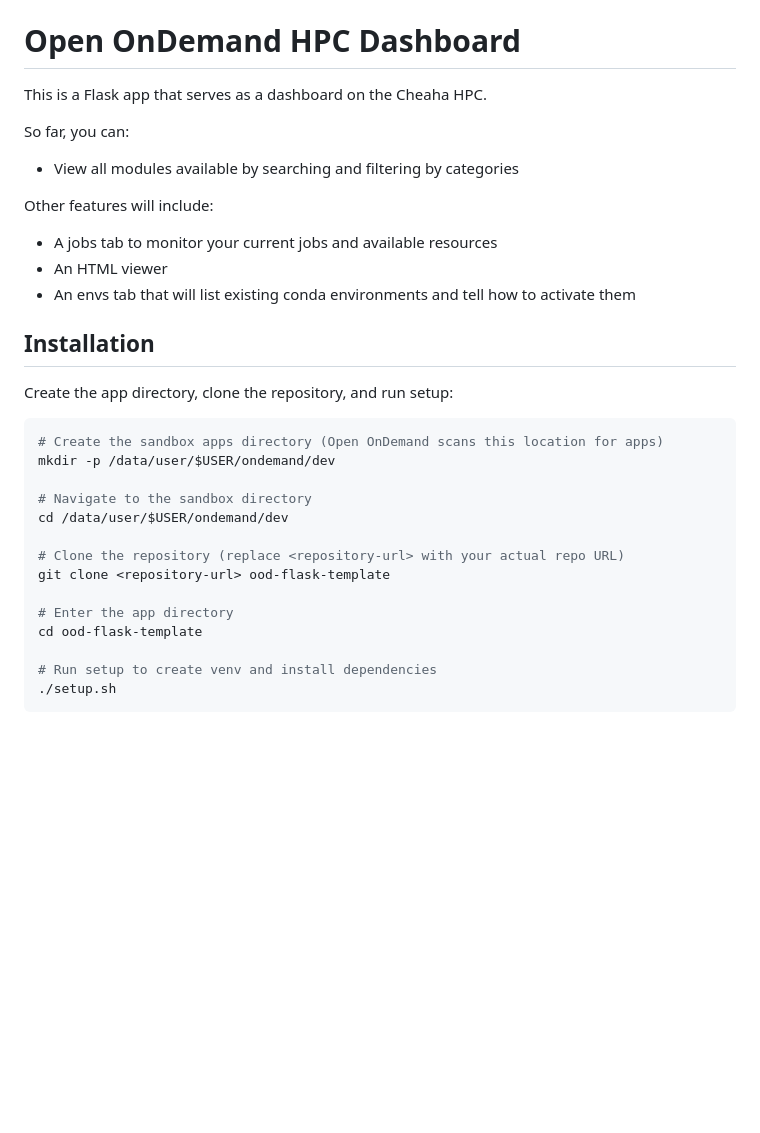
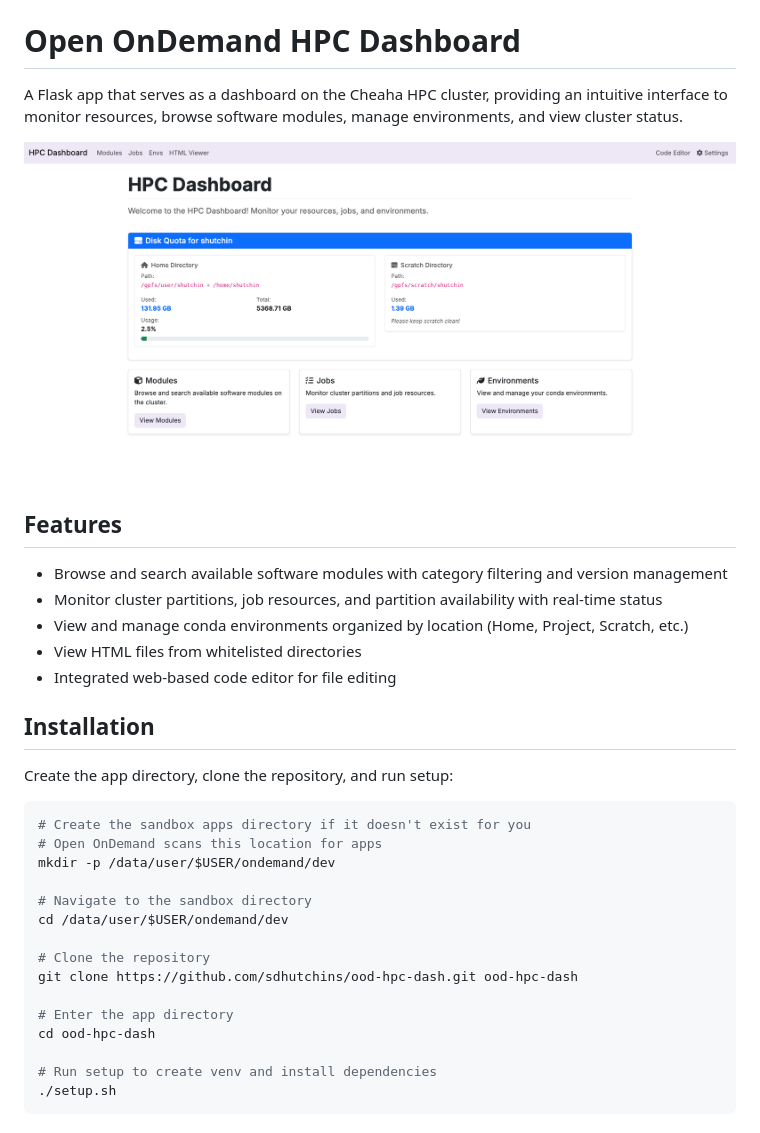
Before and after one commit to sdhutchins/ood-hpc-dash, a Markdown page: README.md, the part around the change. Rendered like a GitHub page; pictures changed too: hpc-dashboard.png (added); blank space fills up the shorter version.

Commit message:
Add image of app.

````diff
--- a/README.md
+++ b/README.md
@@ -2,32 +2,35 @@
 
 # Open OnDemand HPC Dashboard
 
-This is a Flask app that serves as a dashboard on the Cheaha HPC.
+A Flask app that serves as a dashboard on the Cheaha HPC cluster, providing an intuitive interface to monitor resources, browse software modules, manage environments, and view cluster status.
 
-So far, you can:
-- View all modules available by searching and filtering by categories
+![HPC Dashboard](hpc-dashboard.png)
 
-Other features will include:
-- A jobs tab to monitor your current jobs and available resources
-- An HTML viewer
-- An envs tab that will list existing conda environments and tell how to activate them
+## Features
+
+- Browse and search available software modules with category filtering and version management
+- Monitor cluster partitions, job resources, and partition availability with real-time status
+- View and manage conda environments organized by location (Home, Project, Scratch, etc.)
+- View HTML files from whitelisted directories
+- Integrated web-based code editor for file editing
 
 ## Installation
 
 Create the app directory, clone the repository, and run setup:
 
 ```bash
-# Create the sandbox apps directory (Open OnDemand scans this location for apps)
+# Create the sandbox apps directory if it doesn't exist for you
+# Open OnDemand scans this location for apps
 mkdir -p /data/user/$USER/ondemand/dev
 
 # Navigate to the sandbox directory
 cd /data/user/$USER/ondemand/dev
 
-# Clone the repository (replace <repository-url> with your actual repo URL)
-git clone <repository-url> ood-flask-template
+# Clone the repository
+git clone https://github.com/sdhutchins/ood-hpc-dash.git ood-hpc-dash
 
 # Enter the app directory
-cd ood-flask-template
+cd ood-hpc-dash
 
 # Run setup to create venv and install dependencies
 ./setup.sh
````
